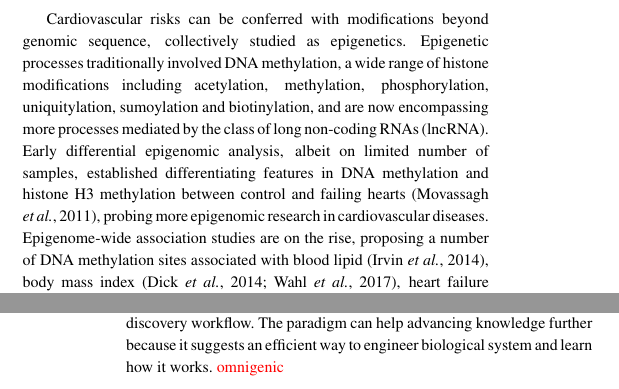
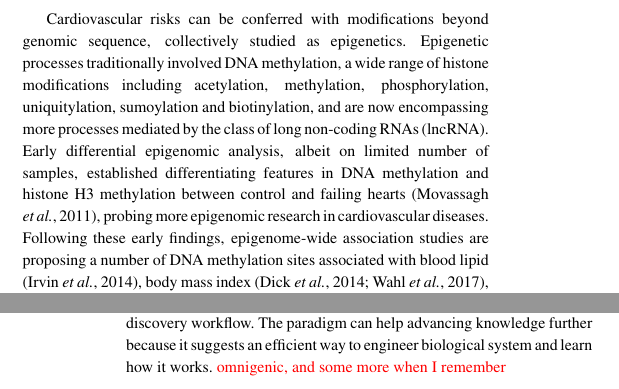
Before and after one commit to Bohdan-Khomtchouk/cardioinformatics, a LaTeX paper (Briefings_in_Bioinformatics/main.tex): two parts of the columns of pages 3 and 6 of 8, joined at a grey line, cut so that both start at the same text. Compiled offline with pdfLaTeX.

Commit message:
Trang's done, for now.

```diff
--- a/Briefings_in_Bioinformatics/main.tex
+++ b/Briefings_in_Bioinformatics/main.tex
@@ -123,7 +123,7 @@ When array-based genotyping was gradually replaced by next-generation sequencing
 The rationale for prioritizing the sequencing of exome over that of the entire genome is based on a regularly cited statement that exome harbors 85\% of the disease-causing variants \citep{Antonarakis:2001:nature}. This figure turns out to be an outdated estimate from 1995. Among the variation-phenotype associations curated in the GWAS catalog \citep{MacArthur:2017:new}, a large fraction of variants occur in non-protein coding regions such as intronic, intergenic, and splice junctions (Figure \ref{fig:variant_context}). Interestingly, the distribution of CVD-associated variants mimics that of the all-variant set, suggesting that variants accounting for human traits, neutral or disease-causing, might be distributed in the same manner across the genome. Previous studies also asserted the prevalence of regulatory regions among variants associated with cardiometabolic risk \citep{Franzen:2016:Cardiometabolic}, as well as many other complex traits \citep{Pickrell:2014:Joint}. As an unprecedented amount of whole-genome sequencing data become available from large-scale genomic projects such as 1000G, TOPMed, CCDG \comment{add refs, tabulate the number of participants and links to project}, we are poised to learn more about this dark matter in the human genome and how it works in complex diseases.
 
 %epigenetics
-Cardiovascular risks can be conferred with modifications beyond genomic sequence, collectively studied as epigenetics. Epigenetic processes traditionally involved DNA methylation, a wide range of histone modifications including acetylation, methylation, phosphorylation, uniquitylation, sumoylation and biotinylation, and are now encompassing more processes mediated by the class of long non-coding RNAs (lncRNA). Early differential epigenomic analysis, albeit on limited number of samples, established differentiating features in DNA methylation and histone H3 methylation between control and failing hearts \citep{Movassagh:2011:Distinct}, probing more epigenomic research in cardiovascular diseases. Epigenome-wide association studies are on the rise, proposing a number of DNA methylation sites associated with blood lipid \citep{Irvin:2014:Epigenomewide}, body mass index \citep{Dick:2014:DNA, Wahl:2017:Epigenomewide}, heart failure \citep{Meder:2017:EpigenomeWide}, heart attack history \citep{Rask-Andersen:2016:Epigenomewide}.
+Cardiovascular risks can be conferred with modifications beyond genomic sequence, collectively studied as epigenetics. Epigenetic processes traditionally involved DNA methylation, a wide range of histone modifications including acetylation, methylation, phosphorylation, uniquitylation, sumoylation and biotinylation, and are now encompassing more processes mediated by the class of long non-coding RNAs (lncRNA). Early differential epigenomic analysis, albeit on limited number of samples, established differentiating features in DNA methylation and histone H3 methylation between control and failing hearts \citep{Movassagh:2011:Distinct}, probing more epigenomic research in cardiovascular diseases. Following these early findings, epigenome-wide association studies are proposing a number of DNA methylation sites associated with blood lipid \citep{Irvin:2014:Epigenomewide}, body mass index \citep{Dick:2014:DNA, Wahl:2017:Epigenomewide}, heart failure \citep{Meder:2017:EpigenomeWide}, heart attack history \citep{Rask-Andersen:2016:Epigenomewide}.
 When more lncRNAs were discovered and characterized, the prevalence of these molecules in cardiovascular biology also emerged. LncRNAs are involved in coronary artery disease, myocardial infarction, cardiac hypertrophy, etc. \comment{should we add more details?}  At least 22 lncRNAs were reportedly dis-regulated in cardiovascular diseases, affecting a wide range of molecular, cellular and physiological processes \citep{Das:2018:Deciphering}. With 107,039 lncRNAs detected in the human genome so far (reported by LNCipedia \citep{Volders:2018:LNCipedia}, as of November 2018), more lncRNAs are likely to be found involved in cardiovascular biology, hence promising therapeutic targets.
 % cardiac differentiation, histone methylation, sponge of microRNAs, apoptosis
 %angiogenesis, inflammation, macrophage activation, sarcomere development, autophagy
@@ -298,7 +298,7 @@ Most often, the bottleneck in the application of these computational methods are
 
 %%%%%% perspective
 Bioinformatics provides more than the powerful toolkits to study cardiovascular diseases. Important perspectives have arisen from the application of computational methodology. The paradigm shift from the physical genes to the "eigengenes" in studying complex diseases \citep{Weiss:2012:Good} is an example. This approach allows one to focus on mimicking the healthy system without the knowledge required to model the individual actors and their interactions, making it an ideal method in the drug discovery workflow. The paradigm can help advancing knowledge further because it suggests an efficient way to engineer biological system and learn how it works.
-\comment{omnigenic}
+\comment{omnigenic, and some more when I remember}
 
 
 \subsection{Prospective development}
```
